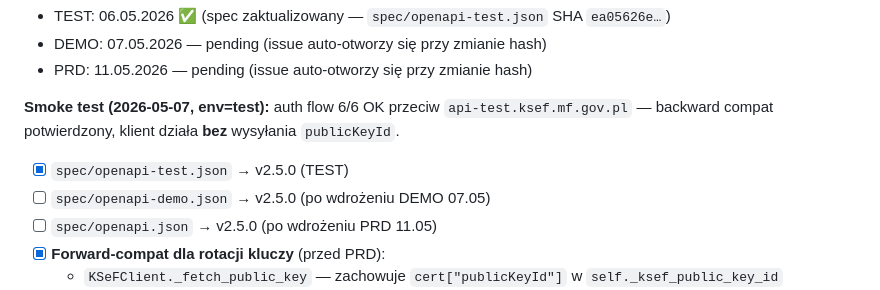
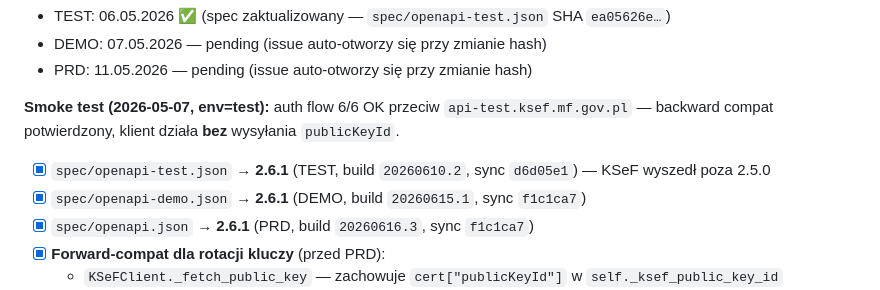
Before and after one commit to mlotocki2k/KSeF_Monitor, a Markdown page: docs/ROADMAP.md, the part around the change. GitHub-like rendering.

Commit message:
docs: correct v0.6 §5 — KSeF specs synced to 2.6.1 (past 2.5.0)
Drift-bot already synced all three specs to 2.6.1 (test d6d05e1, demo+prod
f1c1ca7); the roadmap still listed demo/prod as pending v2.5.0.

Co-Authored-By: Claude Opus 4.8 (1M context) <noreply@anthropic.com>

```diff
--- a/docs/ROADMAP.md
+++ b/docs/ROADMAP.md
@@ -432,9 +432,9 @@ _Pełna lista zmian: `CHANGELOG.md` [0.5.3]. Siedem defektów wykrytych w pre-me
 
 **Smoke test (2026-05-07, env=test):** auth flow 6/6 OK przeciw `api-test.ksef.mf.gov.pl` — backward compat potwierdzony, klient działa **bez** wysyłania `publicKeyId`.
 
-- [x] `spec/openapi-test.json` → v2.5.0 (TEST)
-- [ ] `spec/openapi-demo.json` → v2.5.0 (po wdrożeniu DEMO 07.05)
-- [ ] `spec/openapi.json` → v2.5.0 (po wdrożeniu PRD 11.05)
+- [x] `spec/openapi-test.json` → **2.6.1** (TEST, build `20260610.2`, sync `d6d05e1`) — KSeF wyszedł poza 2.5.0
+- [x] `spec/openapi-demo.json` → **2.6.1** (DEMO, build `20260615.1`, sync `f1c1ca7`)
+- [x] `spec/openapi.json` → **2.6.1** (PRD, build `20260616.3`, sync `f1c1ca7`)
 - [x] **Forward-compat dla rotacji kluczy** (przed PRD):
   - `KSeFClient._fetch_public_key` — zachowuje `cert["publicKeyId"]` w `self._ksef_public_key_id`
   - `KSeFClient._authenticate_with_token` — wysyła `publicKeyId` w body `POST /auth/ksef-token` gdy znany (nullable, omijany dla środowisk pre-2.5 bez rotacji); testy w `tests/test_ksef_client.py::TestKSeFClientPublicKeyId`
```
